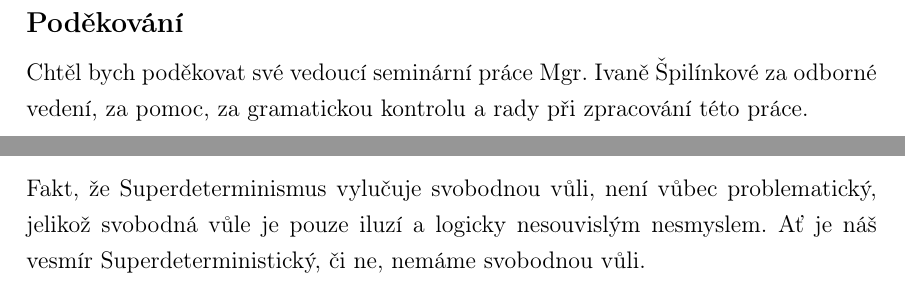
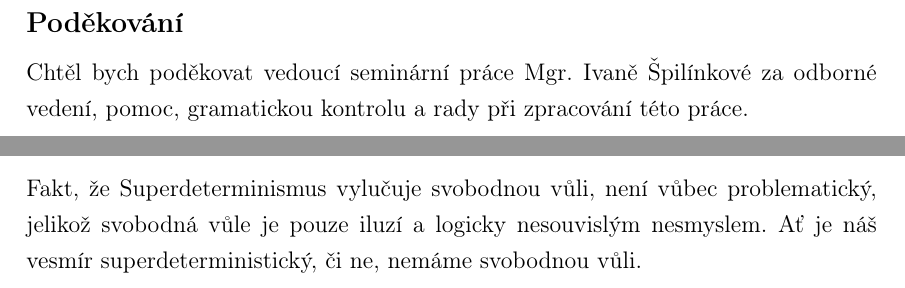
Before and after one commit to krystofpsenicka/superdeterminismus, a LaTeX document (main.tex, which reads partials/Protiargumenty.tex): two parts of pages 3 and 28 of 35, joined at a grey line, cut so that both start at the same text. Compiled offline with pdfLaTeX.

Commit message:
some more minor changes

```diff
--- a/main.tex
+++ b/main.tex
@@ -143,7 +143,7 @@
   \null
   \vskip 2em%
     {\large \textbf{Poděkování} \par}
-    {Chtěl bych poděkovat své vedoucí seminární práce Mgr. Ivaně Špilínkové za odborné vedení, za pomoc, za gramatickou kontrolu a rady při zpracování této práce.}
+    {Chtěl bych poděkovat vedoucí seminární práce Mgr. Ivaně Špilínkové za odborné vedení, pomoc, gramatickou kontrolu a rady při zpracování této práce.}
   }%
 
 %sworn declaration
--- a/partials/Protiargumenty.tex
+++ b/partials/Protiargumenty.tex
@@ -49,7 +49,7 @@ Abychom měli svobodnou vůli, museli bychom si být vědomi všeho, co nás ovl
 
 Svobodná vůle je vlastně oxymorón. Když se rozhodnu podle své vůle, tak je mé rozhodnutí určeno mou vůlí (tím, co chci), takže nemůže být svobodné, a když by mé rozhodnutí nebylo určené, tak by se nejednalo o vůli.
 
-Fakt, že Superdeterminismus vylučuje svobodnou vůli, není vůbec problematický, jelikož svobodná vůle je pouze iluzí a logicky nesouvislým nesmyslem. Ať je náš vesmír Superdeterministický, či ne, nemáme svobodnou vůli.
+Fakt, že Superdeterminismus vylučuje svobodnou vůli, není vůbec problematický, jelikož svobodná vůle je pouze iluzí a logicky nesouvislým nesmyslem. Ať je náš vesmír superdeterministický, či ne, nemáme svobodnou vůli.
 
 \clearpage
 
```
Also changed, not shown: main.pdf, partials/Protiargumenty.tex (2 more changed lines), 3 other files.
